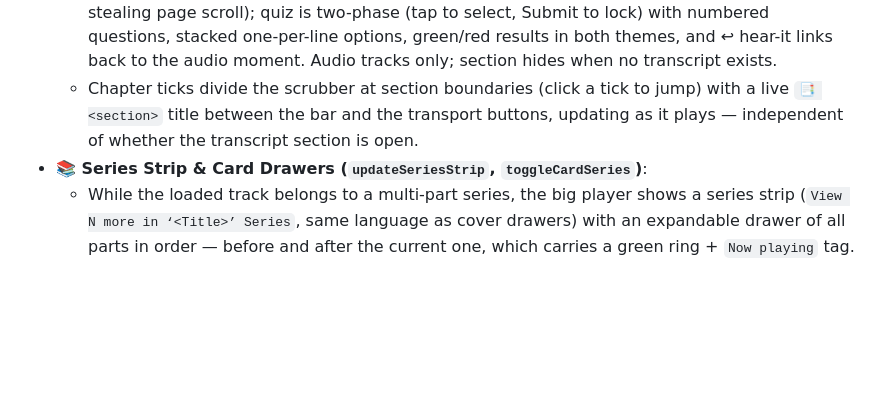
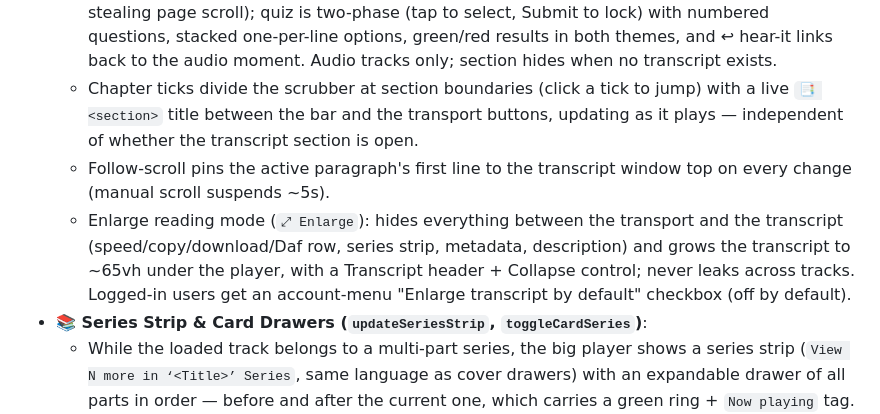
Before and after one commit to MosheRosensweig/yutorah_player, a Markdown page: FEATURES.md, the part around the change. GitHub-like rendering; blank space fills up the shorter version.

Commit message:
Docs: enlarge + top-pin (muse spark)
Done-by: muse-spark

```diff
--- a/FEATURES.md
+++ b/FEATURES.md
@@ -203,6 +203,8 @@ A standalone, zero-friction web portal and enhanced audio player for the [YUTora
   - Three tabs under one toggle — 📋 Summary, 📝 Transcript (chapters + gap-grouped paragraphs), ❓ Quiz — parent collapses everything; only tabs with content render.
   - Chapters/paragraphs click-to-seek; transcript auto-highlights the current paragraph during playback and auto-scrolls it into view in the pane (pausing ~5s after manual scroll, never stealing page scroll); quiz is two-phase (tap to select, Submit to lock) with numbered questions, stacked one-per-line options, green/red results in both themes, and ↩ hear-it links back to the audio moment. Audio tracks only; section hides when no transcript exists.
   - Chapter ticks divide the scrubber at section boundaries (click a tick to jump) with a live `📑 <section>` title between the bar and the transport buttons, updating as it plays — independent of whether the transcript section is open.
+  - Follow-scroll pins the active paragraph's first line to the transcript window top on every change (manual scroll suspends ~5s).
+  - Enlarge reading mode (`⤢ Enlarge`): hides everything between the transport and the transcript (speed/copy/download/Daf row, series strip, metadata, description) and grows the transcript to ~65vh under the player, with a Transcript header + Collapse control; never leaks across tracks. Logged-in users get an account-menu "Enlarge transcript by default" checkbox (off by default).
 - **📚 Series Strip & Card Drawers (`updateSeriesStrip`, `toggleCardSeries`)**:
   - While the loaded track belongs to a multi-part series, the big player shows a series strip (`View N more in ‘<Title>’ Series`, same language as cover drawers) with an expandable drawer of all parts in order — before and after the current one, which carries a green ring + `Now playing` tag. Drawer parts play in the big player (no minimize).
   - Single cards that belong to a series (including mid-series parts outside a rendered group) get their own `View series` drawer, resolved lazily: cache hit from expanded search groups, else a series-title search regrouped client-side (membership always verified by shiur id). Cards whose siblings can't be resolved remove their button on first open.
```
